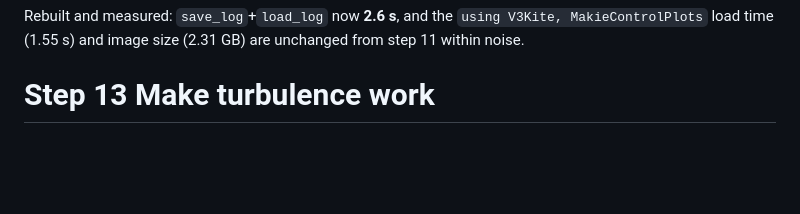
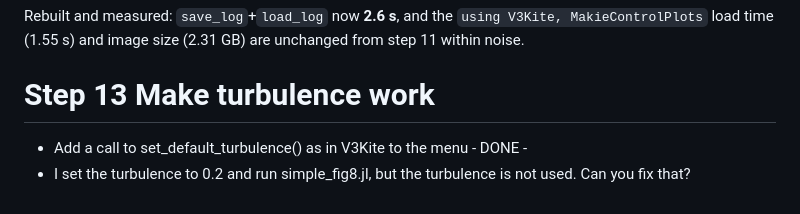
Before and after one commit to OpenSourceAWE/SimpleKiteControllers.jl, a Markdown page: Plan.md, the part around the change. GitHub-like rendering; blank space fills up the shorter version.

```diff
--- a/Plan.md
+++ b/Plan.md
@@ -210,3 +210,5 @@ Rebuilt and measured: `save_log`+`load_log` now **2.6 s**, and the
 are unchanged from step 11 within noise.
 
 # Step 13 Make turbulence work
+- Add a call to set_default_turbulence() as in V3Kite to the menu - DONE -
+- I set the turbulence to 0.2 and run simple_fig8.jl, but the turbulence is not used. Can you fix that?
```
